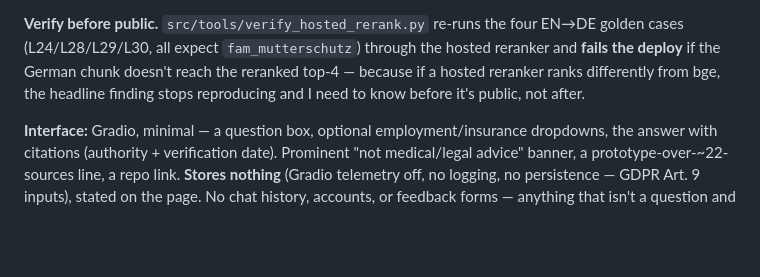
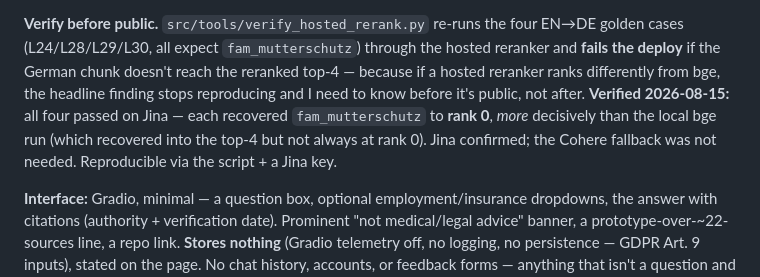
Before and after one commit to shwey13fra/nurture-de, a Markdown page: BUILD_JOURNAL.md, the part around the change. GitHub-like rendering; blank space fills up the shorter version.

Commit message:
Phase 13: cross-lingual pre-ship gate PASSED on Jina (all 4 EN->DE at rank 0)
Verified L24/L28/L29/L30 via verify_hosted_rerank.py: Jina recovers fam_mutterschutz
to rank 0 on all four, more decisively than local bge (top-4). Jina confirmed as the
reranker; Cohere fallback not needed. ~140K tokens (free tier), $0.

Co-Authored-By: Claude Opus 4.8 <noreply@anthropic.com>

```diff
--- a/BUILD_JOURNAL.md
+++ b/BUILD_JOURNAL.md
@@ -1290,6 +1290,9 @@ fallback if verification fails. `src/hosted_rerank.py` implements both behind th
 (L24/L28/L29/L30, all expect `fam_mutterschutz`) through the hosted reranker and **fails the deploy**
 if the German chunk doesn't reach the reranked top-4 — because if a hosted reranker ranks differently
 from bge, the headline finding stops reproducing and I need to know before it's public, not after.
+**Verified 2026-08-15:** all four passed on Jina — each recovered `fam_mutterschutz` to **rank 0**,
+*more* decisively than the local bge run (which recovered into the top-4 but not always at rank 0).
+Jina confirmed; the Cohere fallback was not needed. Reproducible via the script + a Jina key.
 
 **Interface:** Gradio, minimal — a question box, optional employment/insurance dropdowns, the answer
 with citations (authority + verification date). Prominent "not medical/legal advice" banner, a
```
